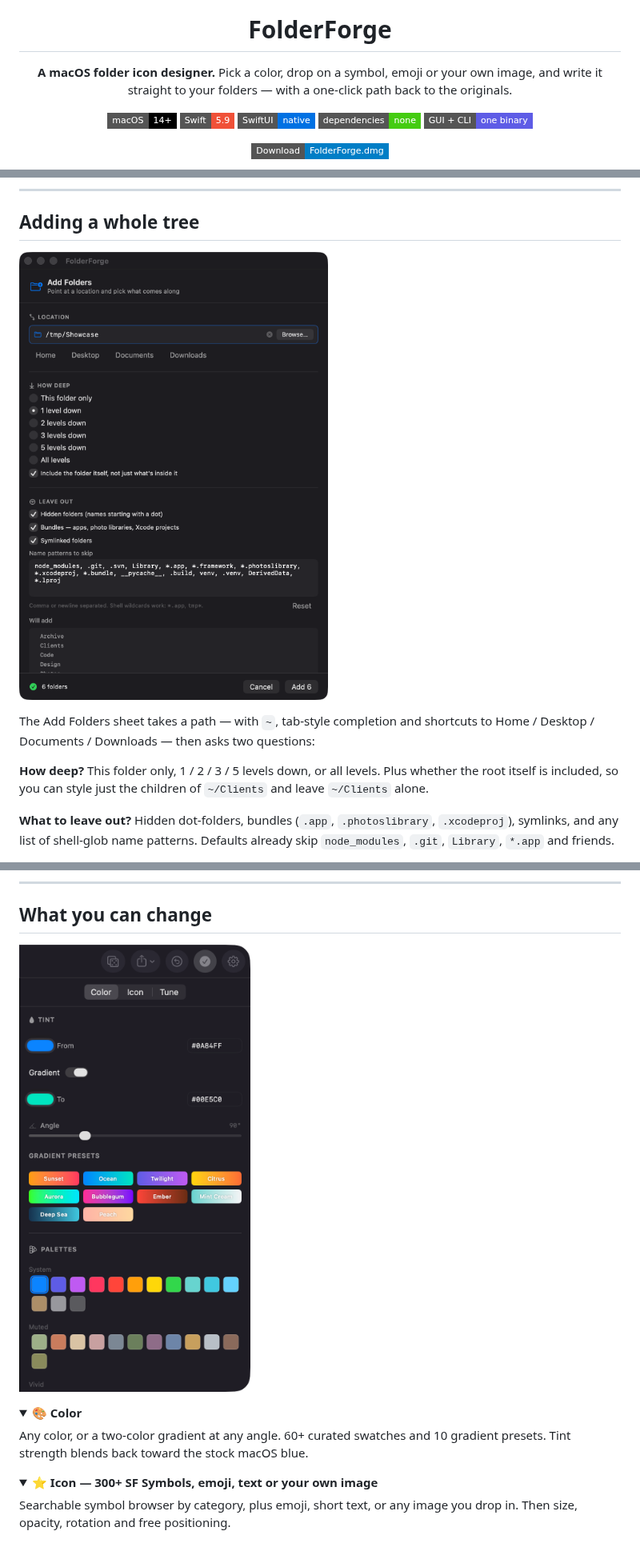
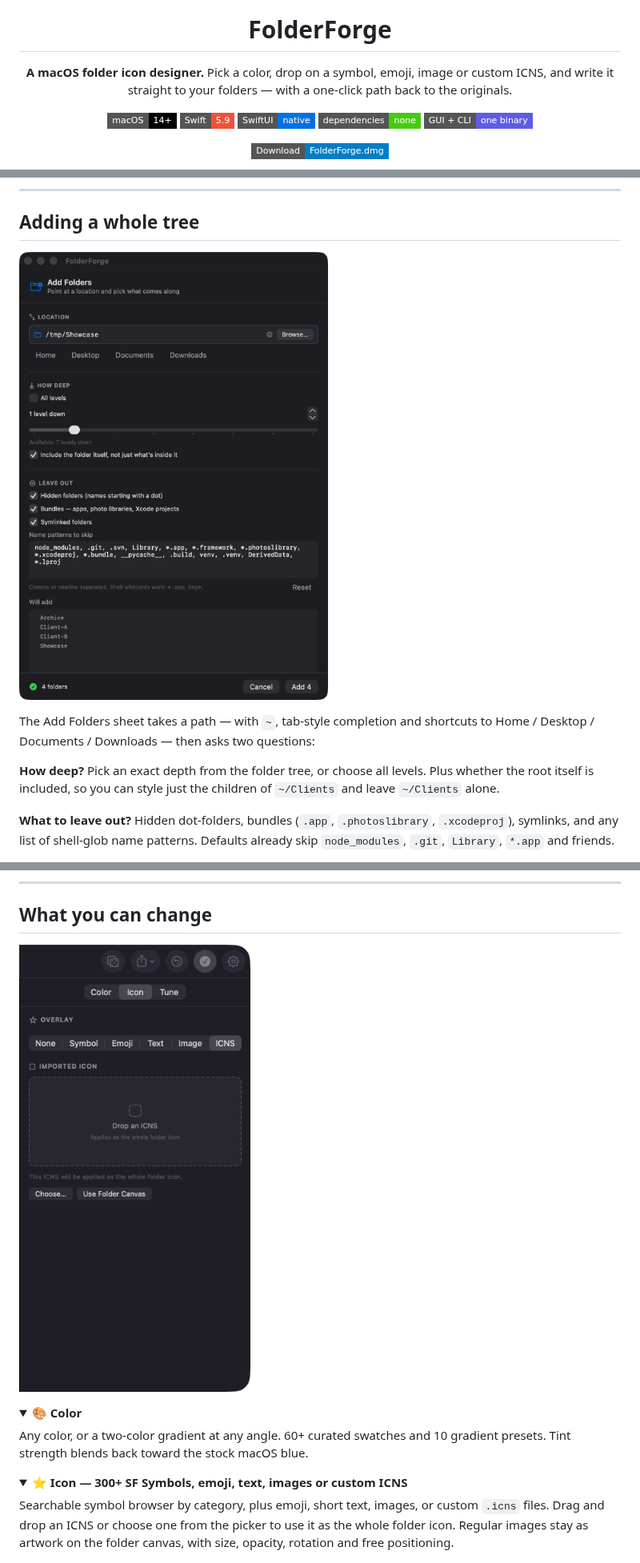
Before and after one commit to KeplSiv/FolderForge, a Markdown page: README.md, 3 parts joined by grey strips. Shown at 80% size. Rendered like a GitHub page; pictures changed too: screenshots/add-folders.png, screenshots/inspector.png; badges without logos.

Commit message:
Add ICNS imports and dynamic folder depth
Allows custom ICNS files as full folder icons, adds real-tree depth selection, refreshes README screenshots, and bumps the app bundle to 1.0.1.

```diff
--- a/README.md
+++ b/README.md
@@ -5,7 +5,7 @@
 # FolderForge
 
 **A macOS folder icon designer.**
-Pick a color, drop on a symbol, emoji or your own image, and write it straight to your
+Pick a color, drop on a symbol, emoji, image or custom ICNS, and write it straight to your
 folders — with a one-click path back to the originals.
 
 ![macOS 14+](https://img.shields.io/badge/macOS-14%2B-black?style=flat-square&logo=apple)
@@ -107,8 +107,8 @@ the List**.
 The Add Folders sheet takes a path — with `~`, tab-style completion and shortcuts to Home /
 Desktop / Documents / Downloads — then asks two questions:
 
-**How deep?** This folder only, 1 / 2 / 3 / 5 levels down, or all levels. Plus whether the
-root itself is included, so you can style just the children of `~/Clients` and leave
+**How deep?** Pick an exact depth from the folder tree, or choose all levels. Plus whether
+the root itself is included, so you can style just the children of `~/Clients` and leave
 `~/Clients` alone.
 
 **What to leave out?** Hidden dot-folders, bundles (`.app`, `.photoslibrary`, `.xcodeproj`),
@@ -152,10 +152,12 @@ presets. Tint strength blends back toward the stock macOS blue.
 </details>
 
 <details open>
-<summary><b>⭐️ Icon — 300+ SF Symbols, emoji, text or your own image</b></summary>
+<summary><b>⭐️ Icon — 300+ SF Symbols, emoji, text, images or custom ICNS</b></summary>
 
-Searchable symbol browser by category, plus emoji, short text, or any image you drop in.
-Then size, opacity, rotation and free positioning.
+Searchable symbol browser by category, plus emoji, short text, images, or custom `.icns`
+files. Drag and drop an ICNS or choose one from the picker to use it as the whole folder icon.
+Regular images stay as artwork on the folder canvas, with size, opacity, rotation and free
+positioning.
 
 <!-- 📸 screenshots/finishes.png -->
 
```
Also changed, not shown: other parts of README.md (+3 -2 lines), screenshots/README.md (+3 -2 lines), 13 other files.
